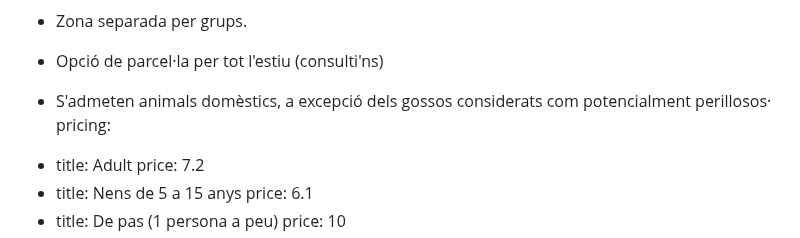
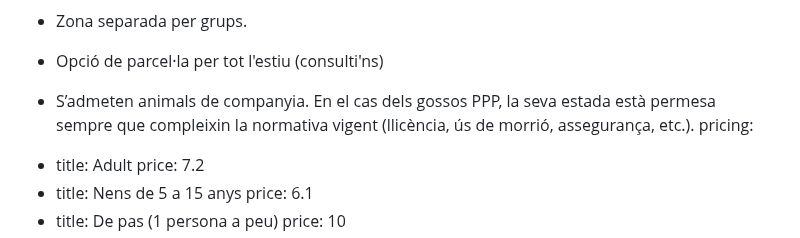
Before and after one commit to Recrea-t/campinglamola, a Markdown page: src/pages/parceles.ca.md, the part around the change. Rendered like a GitHub page.

Commit message:
Update Pàgines (Català) “parceles-ca”

```diff
--- a/src/pages/parceles.ca.md
+++ b/src/pages/parceles.ca.md
@@ -24,7 +24,7 @@ summary: >-
 
   * Opció de parcel·la per tot l'estiu (consulti'ns)
 
-  * S'admeten animals domèstics, a excepció dels gossos considerats com potencialment perillosos·
+  * S’admeten animals de companyia. En el cas dels gossos PPP, la seva estada està permesa sempre que compleixin la normativa vigent (llicència, ús de morrió, assegurança, etc.).
 pricing:
   - title: Adult
     price: 7.2
```
